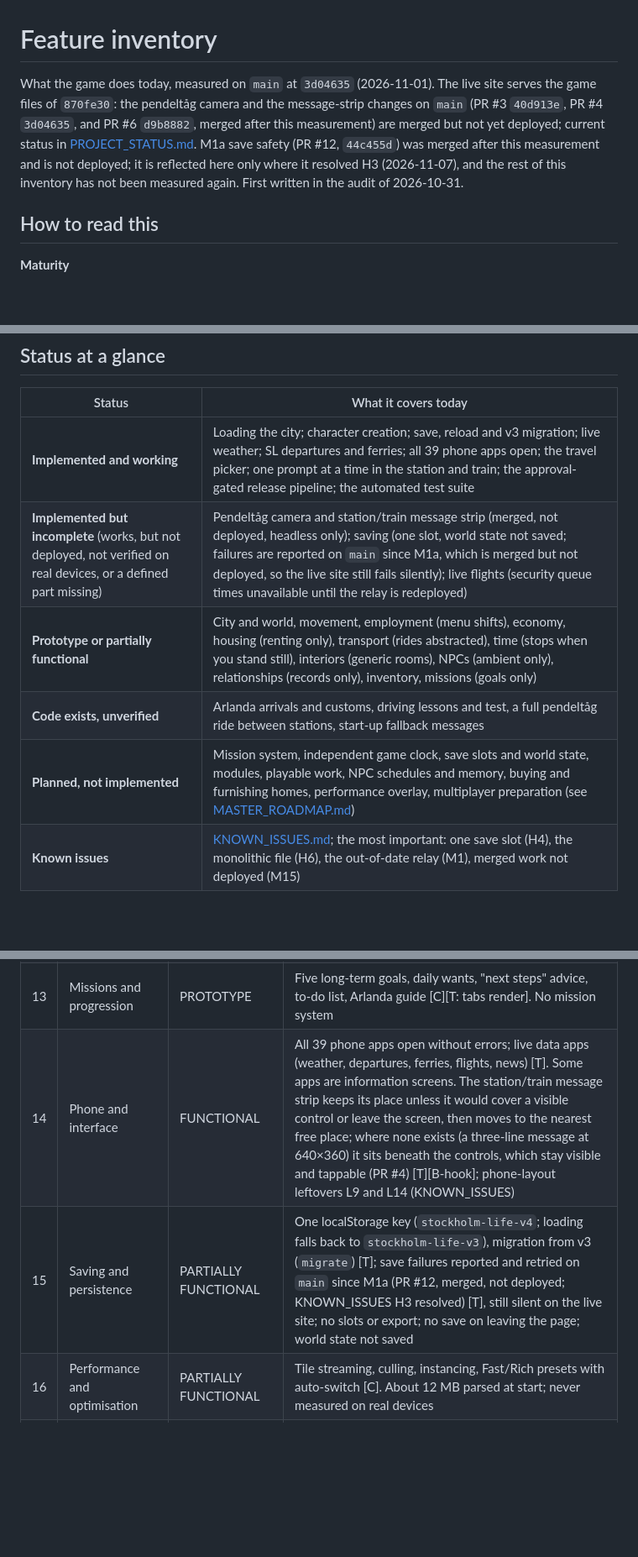
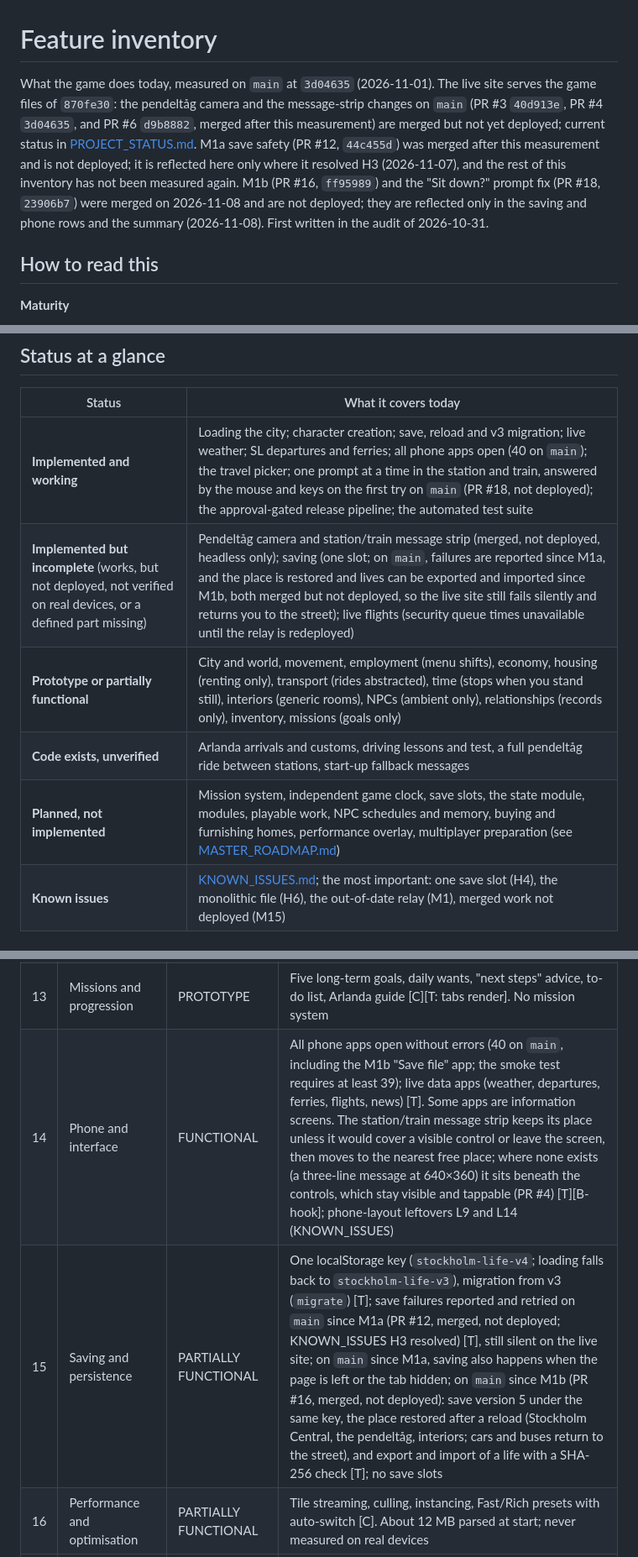
Before and after one commit to seunajetomobi/stockholm-life, a Markdown page: docs/FEATURE_INVENTORY.md, 3 parts joined by grey strips. Shown at 84% size. Rendered like a GitHub page; blank space fills up the shorter version.

```diff
--- a/docs/FEATURE_INVENTORY.md
+++ b/docs/FEATURE_INVENTORY.md
@@ -1,6 +1,6 @@
 # Feature inventory
 
-What the game does today, measured on `main` at `3d04635` (2026-11-01). The live site serves the game files of `870fe30`: the pendeltåg camera and the message-strip changes on `main` (PR #3 `40d913e`, PR #4 `3d04635`, and PR #6 `d9b8882`, merged after this measurement) are merged but not yet deployed; current status in [PROJECT_STATUS.md](PROJECT_STATUS.md). M1a save safety (PR #12, `44c455d`) was merged after this measurement and is not deployed; it is reflected here only where it resolved H3 (2026-11-07), and the rest of this inventory has not been measured again. First written in the audit of 2026-10-31.
+What the game does today, measured on `main` at `3d04635` (2026-11-01). The live site serves the game files of `870fe30`: the pendeltåg camera and the message-strip changes on `main` (PR #3 `40d913e`, PR #4 `3d04635`, and PR #6 `d9b8882`, merged after this measurement) are merged but not yet deployed; current status in [PROJECT_STATUS.md](PROJECT_STATUS.md). M1a save safety (PR #12, `44c455d`) was merged after this measurement and is not deployed; it is reflected here only where it resolved H3 (2026-11-07), and the rest of this inventory has not been measured again. M1b (PR #16, `ff95989`) and the "Sit down?" prompt fix (PR #18, `23906b7`) were merged on 2026-11-08 and are not deployed; they are reflected only in the saving and phone rows and the summary (2026-11-08). First written in the audit of 2026-10-31.
 
 ## How to read this
 
@@ -24,11 +24,11 @@ A system is not counted as functional because a button, menu or visual exists; o
 
 | Status | What it covers today |
 | --- | --- |
-| **Implemented and working** | Loading the city; character creation; save, reload and v3 migration; live weather; SL departures and ferries; all 39 phone apps open; the travel picker; one prompt at a time in the station and train; the approval-gated release pipeline; the automated test suite |
-| **Implemented but incomplete** (works, but not deployed, not verified on real devices, or a defined part missing) | Pendeltåg camera and station/train message strip (merged, not deployed, headless only); saving (one slot, world state not saved; failures are reported on `main` since M1a, which is merged but not deployed, so the live site still fails silently); live flights (security queue times unavailable until the relay is redeployed) |
+| **Implemented and working** | Loading the city; character creation; save, reload and v3 migration; live weather; SL departures and ferries; all phone apps open (40 on `main`); the travel picker; one prompt at a time in the station and train, answered by the mouse and keys on the first try on `main` (PR #18, not deployed); the approval-gated release pipeline; the automated test suite |
+| **Implemented but incomplete** (works, but not deployed, not verified on real devices, or a defined part missing) | Pendeltåg camera and station/train message strip (merged, not deployed, headless only); saving (one slot; on `main`, failures are reported since M1a, and the place is restored and lives can be exported and imported since M1b, both merged but not deployed, so the live site still fails silently and returns you to the street); live flights (security queue times unavailable until the relay is redeployed) |
 | **Prototype or partially functional** | City and world, movement, employment (menu shifts), economy, housing (renting only), transport (rides abstracted), time (stops when you stand still), interiors (generic rooms), NPCs (ambient only), relationships (records only), inventory, missions (goals only) |
 | **Code exists, unverified** | Arlanda arrivals and customs, driving lessons and test, a full pendeltåg ride between stations, start-up fallback messages |
-| **Planned, not implemented** | Mission system, independent game clock, save slots and world state, modules, playable work, NPC schedules and memory, buying and furnishing homes, performance overlay, multiplayer preparation (see [MASTER_ROADMAP.md](MASTER_ROADMAP.md)) |
+| **Planned, not implemented** | Mission system, independent game clock, save slots, the state module, modules, playable work, NPC schedules and memory, buying and furnishing homes, performance overlay, multiplayer preparation (see [MASTER_ROADMAP.md](MASTER_ROADMAP.md)) |
 | **Known issues** | [KNOWN_ISSUES.md](KNOWN_ISSUES.md); the most important: one save slot (H4), the monolithic file (H6), the out-of-date relay (M1), merged work not deployed (M15) |
 
 ## System maturity
@@ -48,8 +48,8 @@ A system is not counted as functional because a button, menu or visual exists; o
 | 11 | Time and calendar | PARTIALLY FUNCTIONAL | Time advances only with walking, driving and actions (`spendTime`); standing still stops time; real calendar dates; weekdays only used for healthcare opening hours; a separate station clock (`csClk`) [C] |
 | 12 | Weather and seasons | FUNCTIONAL | Live Open-Meteo weather drives sky, rain, snow, fog and wind, clothing advice and mood effects (rain without a coat, darkness) [C][L][T: Weather app]; seasons from the real date |
 | 13 | Missions and progression | PROTOTYPE | Five long-term goals, daily wants, "next steps" advice, to-do list, Arlanda guide [C][T: tabs render]. No mission system |
-| 14 | Phone and interface | FUNCTIONAL | All 39 phone apps open without errors; live data apps (weather, departures, ferries, flights, news) [T]. Some apps are information screens. The station/train message strip keeps its place unless it would cover a visible control or leave the screen, then moves to the nearest free place; where none exists (a three-line message at 640×360) it sits beneath the controls, which stay visible and tappable (PR #4) [T][B-hook]; phone-layout leftovers L9 and L14 (KNOWN_ISSUES) |
-| 15 | Saving and persistence | PARTIALLY FUNCTIONAL | One localStorage key (`stockholm-life-v4`; loading falls back to `stockholm-life-v3`), migration from v3 (`migrate`) [T]; save failures reported and retried on `main` since M1a (PR #12, merged, not deployed; KNOWN_ISSUES H3 resolved) [T], still silent on the live site; no slots or export; no save on leaving the page; world state not saved |
+| 14 | Phone and interface | FUNCTIONAL | All phone apps open without errors (40 on `main`, including the M1b "Save file" app; the smoke test requires at least 39); live data apps (weather, departures, ferries, flights, news) [T]. Some apps are information screens. The station/train message strip keeps its place unless it would cover a visible control or leave the screen, then moves to the nearest free place; where none exists (a three-line message at 640×360) it sits beneath the controls, which stay visible and tappable (PR #4) [T][B-hook]; phone-layout leftovers L9 and L14 (KNOWN_ISSUES) |
+| 15 | Saving and persistence | PARTIALLY FUNCTIONAL | One localStorage key (`stockholm-life-v4`; loading falls back to `stockholm-life-v3`), migration from v3 (`migrate`) [T]; save failures reported and retried on `main` since M1a (PR #12, merged, not deployed; KNOWN_ISSUES H3 resolved) [T], still silent on the live site; on `main` since M1a, saving also happens when the page is left or the tab hidden; on `main` since M1b (PR #16, merged, not deployed): save version 5 under the same key, the place restored after a reload (Stockholm Central, the pendeltåg, interiors; cars and buses return to the street), and export and import of a life with a SHA-256 check [T]; no save slots |
 | 16 | Performance and optimisation | PARTIALLY FUNCTIONAL | Tile streaming, culling, instancing, Fast/Rich presets with auto-switch [C]. About 12 MB parsed at start; never measured on real devices |
 | 17 | Testing and reliability | FUNCTIONAL (for its scope) | 33 tests in CI, required for merging (syntax, smoke, save, layout, M14, train camera) [T]. No unit tests of rules; no tests of day change, economy, jobs or housing |
 | 18 | Multiplayer preparation | NOT STARTED | No networking; global mutable state, unseeded randomness and movement-driven time [C] |
```
Also changed, not shown: docs/PROJECT_STATUS.md (+19 -8 lines), docs/TEST_PLAN.md (+7 -4 lines).
